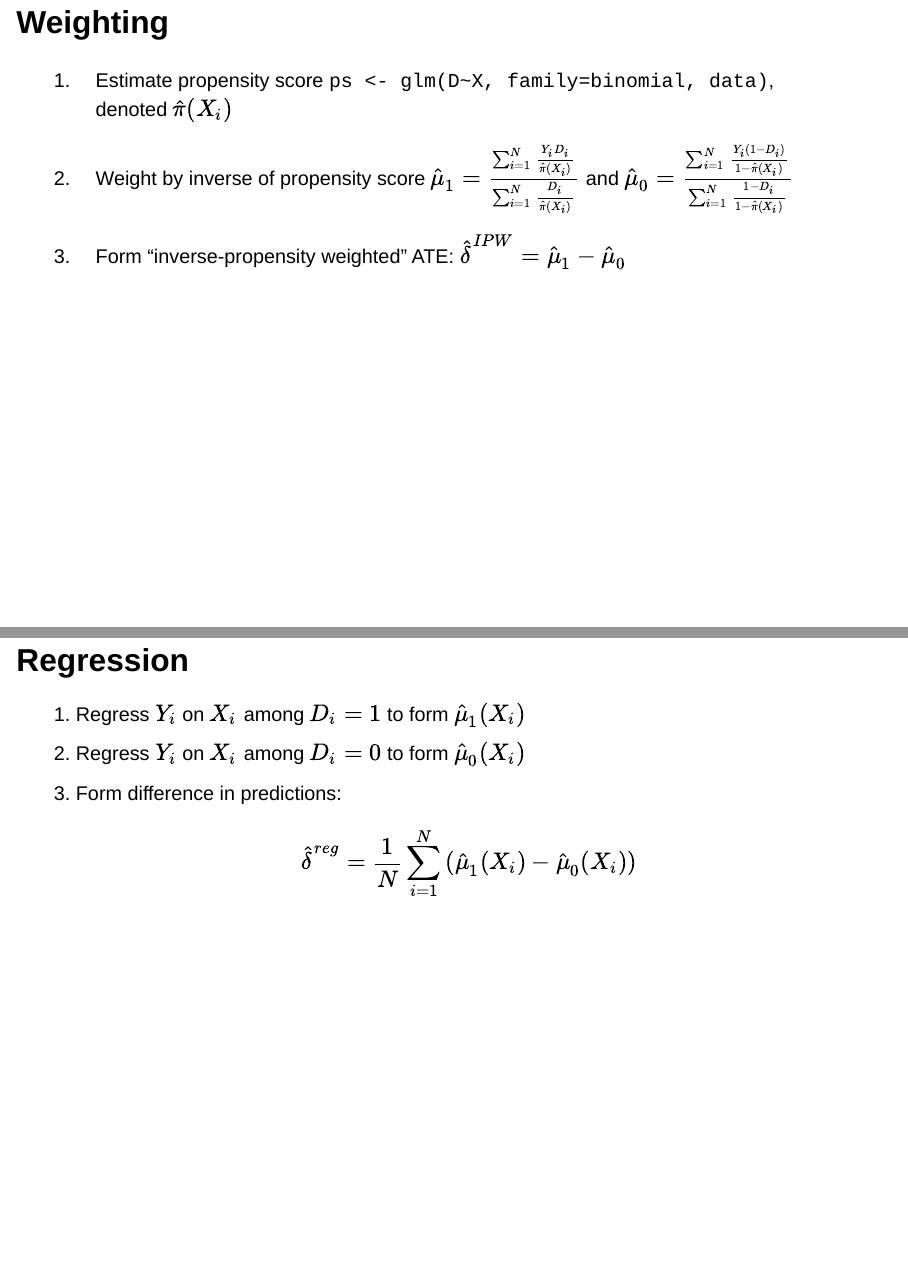
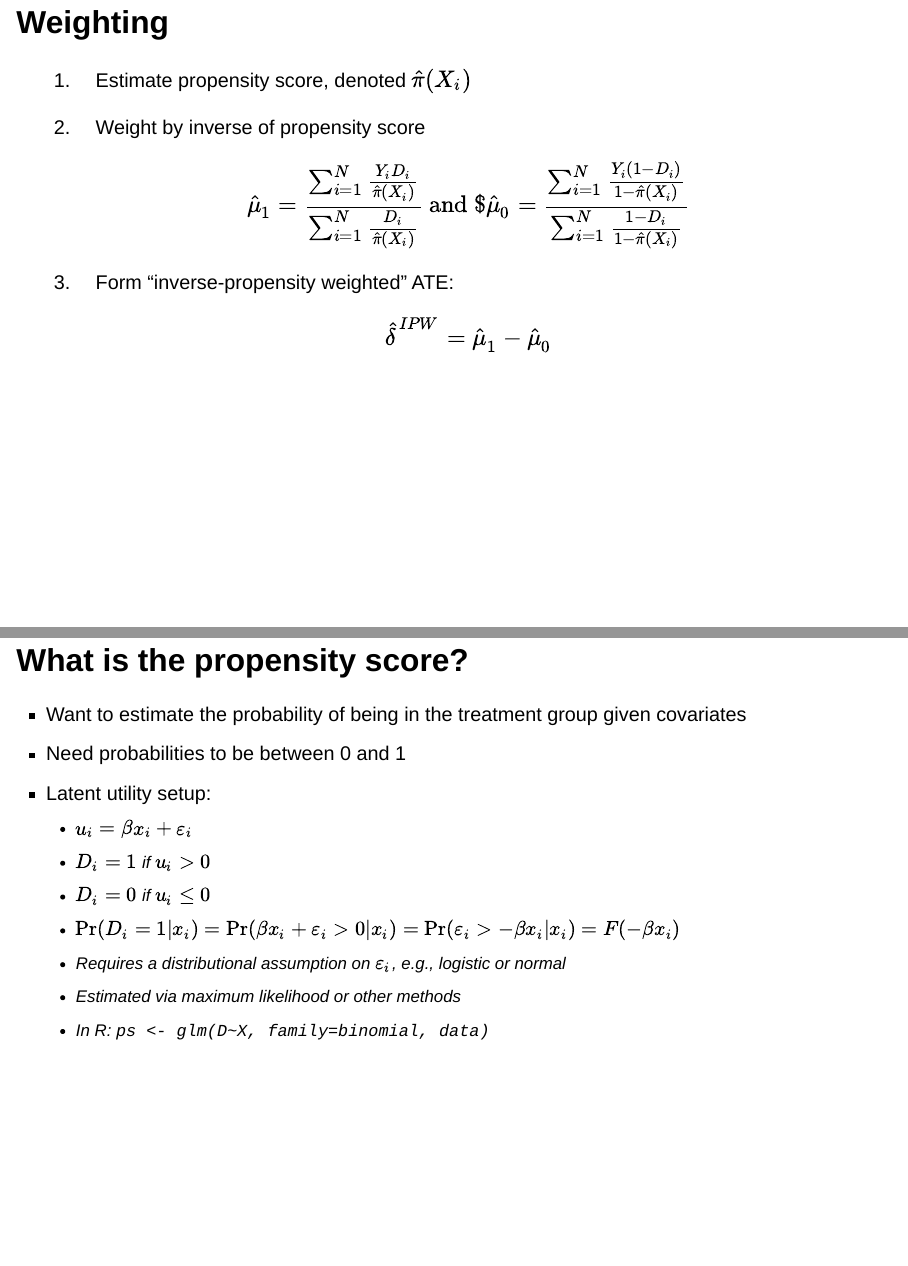
Before and after one commit to imccart/empirical-methods-slides, a Quarto document (01-so/01-so3.qmd): pages 13 and 14 of 22 before the commit and pages 13 and 14 of 23 after it, joined at a grey line. Rendered offline with R 4.5, knitr and Pandoc in place of Quarto, with nearby package versions; the code chunks are not run, so their results and figures are left out; drawn as Slidy slides in place of the format the file asks for.

Commit message:
update slides

```diff
--- a/01-so/01-so3.qmd
+++ b/01-so/01-so3.qmd
@@ -215,13 +215,28 @@ anim_save("images/match_animate.gif", anim.p)
 
 ## Weighting
 
-1. Estimate propensity score `ps <- glm(D~X, family=binomial, data)`, denoted $\hat{\pi}(X_{i})$
+1. Estimate propensity score, denoted $\hat{\pi}(X_{i})$
 2. Weight by inverse of propensity score
-$\hat{\mu}_{1} = \frac{ \sum_{i=1}^{N} \frac{Y_{i} D_{i}}{\hat{\pi}(X_{i})} }{ \sum_{i=1}^{N} \frac{D_{i}}{\hat{\pi}(X_{i})} }$ and
-$\hat{\mu}_{0} = \frac{ \sum_{i=1}^{N} \frac{Y_{i} (1-D_{i})}{1-\hat{\pi}(X_{i})} }{ \sum_{i=1}^{N} \frac{1-D_{i}}{1-\hat{\pi}(X_{i})} }$
+$$\hat{\mu}_{1} = \frac{ \sum_{i=1}^{N} \frac{Y_{i} D_{i}}{\hat{\pi}(X_{i})} }{ \sum_{i=1}^{N} \frac{D_{i}}{\hat{\pi}(X_{i})} } \text{ and }
+$\hat{\mu}_{0} = \frac{ \sum_{i=1}^{N} \frac{Y_{i} (1-D_{i})}{1-\hat{\pi}(X_{i})} }{ \sum_{i=1}^{N} \frac{1-D_{i}}{1-\hat{\pi}(X_{i})} }$$
 
 3. Form "inverse-propensity weighted" ATE:
-$\hat{\delta}^{IPW} = \hat{\mu}_{1} - \hat{\mu}_{0}$
+$$\hat{\delta}^{IPW} = \hat{\mu}_{1} - \hat{\mu}_{0}$$
+
+---
+
+## What is the propensity score?
+
+- Want to estimate the probability of being in the treatment group given covariates
+- Need probabilities to be between 0 and 1
+- Latent utility setup:
+  - $u_{i} = \beta x_{i} + \varepsilon_{i}$
+  - $D_{i} = 1$ if $u_{i} > 0$
+  - $D_{i} = 0$ if $u_{i} \leq 0$
+  - $\text{Pr}(D_{i}=1|x_{i}) = \text{Pr}(\beta x_{i} + \varepsilon_{i} > 0|x_{i}) = \text{Pr}(\varepsilon_{i} > -\beta x_{i}|x_{i}) = F(-\beta x_{i})$
+  - Requires a distributional assumption on $\varepsilon_{i}$, e.g., logistic or normal
+  - Estimated via maximum likelihood or other methods
+  - In R: `ps <- glm(D~X, family=binomial, data)`
 
 ---
 
```
Also changed, not shown: 01-so/01-so3.html, 01-so/01-so3.qmd (4 more changed lines).
